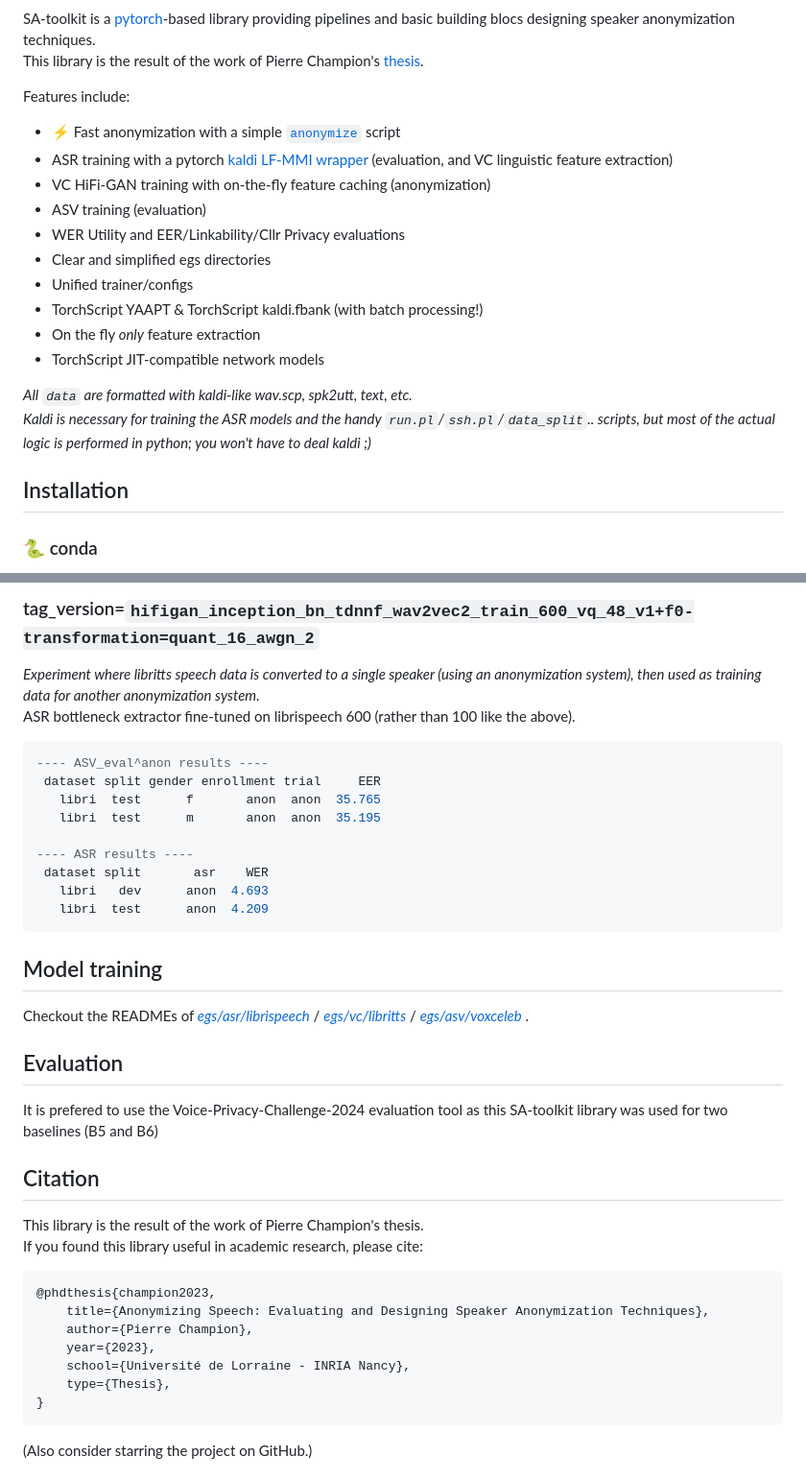
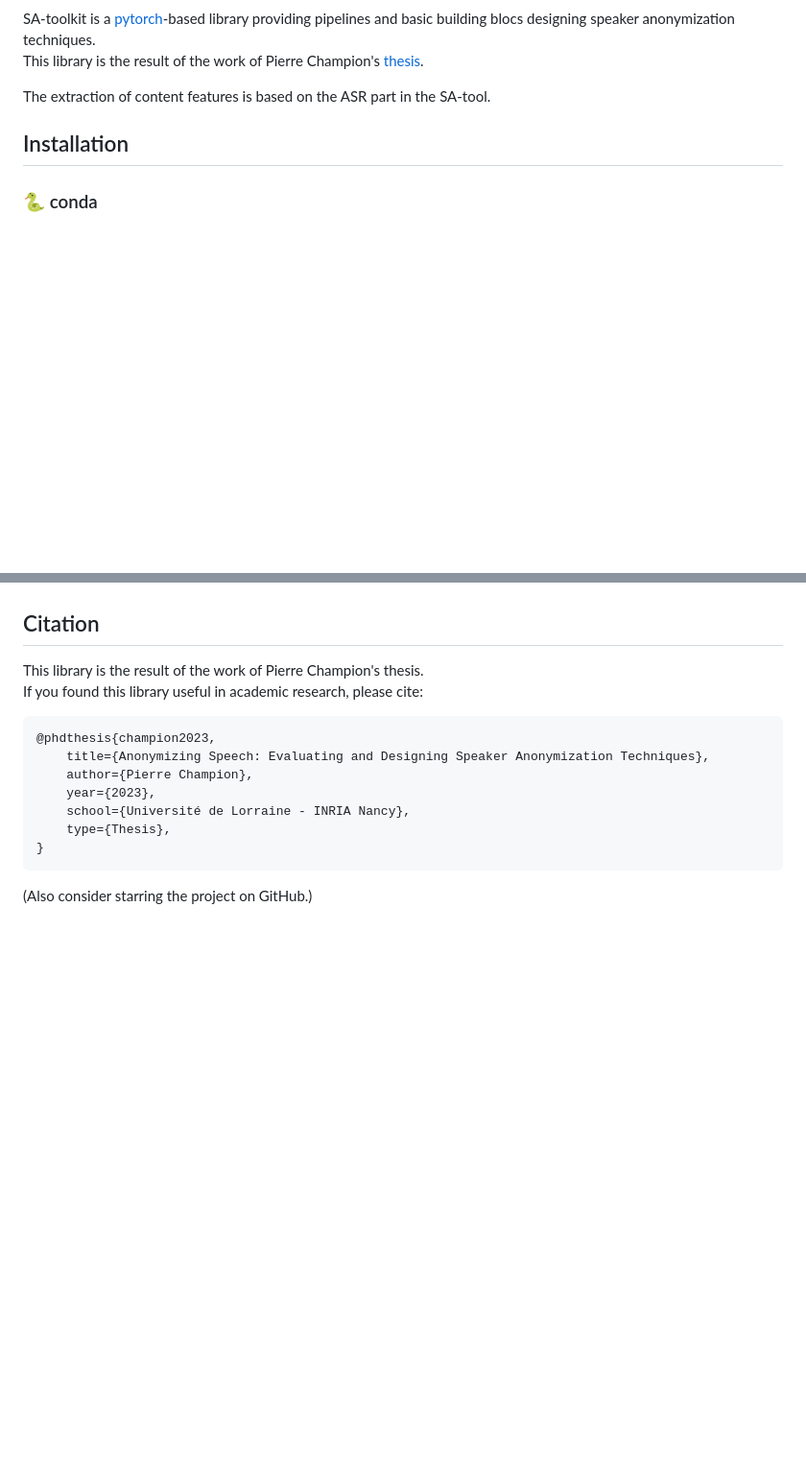
Before and after one commit to VoicePrivacy/IDMap, a Markdown page: SA-toolkit/README.md, 2 parts joined by grey strips. Shown: that part at 96% size. GitHub-like rendering; blank space fills up the shorter version.

````diff
--- a/SA-toolkit/README.md
+++ b/SA-toolkit/README.md
@@ -11,22 +11,7 @@
 SA-toolkit is a [pytorch](https://pytorch.org/)-based library providing pipelines and basic building blocs designing speaker anonymization techniques.
 This library is the result of the work of Pierre Champion's [thesis](https://arxiv.org/abs/2308.04455).
 
-Features include:
-
-- :zap: Fast anonymization with a simple [`anonymize`](https://github.com/deep-privacy/SA-toolkit/tree/master?tab=readme-ov-file#zap-anonymize-bin) script
-- ASR training with a pytorch [kaldi](https://github.com/kaldi-asr/kaldi) [LF-MMI wrapper](https://github.com/idiap/pkwrap) (evaluation, and VC linguistic feature extraction)
-- VC HiFi-GAN training with on-the-fly feature caching (anonymization)
-- ASV training (evaluation)
-- WER Utility and EER/Linkability/Cllr Privacy evaluations
-- Clear and simplified egs directories
-- Unified trainer/configs
-- TorchScript YAAPT & TorchScript kaldi.fbank (with batch processing!)
-- On the fly _only_ feature extraction
-- TorchScript JIT-compatible network models
-
-_All `data` are formatted with kaldi-like wav.scp, spk2utt, text, etc._
-_Kaldi is necessary for training the ASR models and the handy `run.pl`/`ssh.pl`/`data_split`.. scripts, but most of the actual logic is performed in python; you won't have to deal kaldi ;)_
-
+The extraction of content features is based on the ASR part in the SA-tool.
 
 ## Installation
 
@@ -150,31 +53,3 @@ F0 modification).*
-### tag_version=`hifigan_inception_bn_tdnnf_wav2vec2_train_600_vq_48_v1+f0-transformation=quant_16_awgn_2`
-
-*Experiment where libritts speech data is converted to a single speaker (using
-an anonymization system), then used as training data for another anonymization
-system.*
-ASR bottleneck extractor fine-tuned on librispeech 600 (rather than 100 like the
-above).
-
-
-```lua
----- ASV_eval^anon results ----
- dataset split gender enrollment trial     EER
-   libri  test      f       anon  anon  35.765
-   libri  test      m       anon  anon  35.195
-
----- ASR results ----
- dataset split       asr    WER
-   libri   dev      anon  4.693
-   libri  test      anon  4.209
-```
-
-## Model training
-
-Checkout the READMEs of _[egs/asr/librispeech](egs/asr/librispeech)_ / _[egs/vc/libritts](egs/vc/libritts)_ / _[egs/asv/voxceleb](./egs/asv/voxceleb)_ .
-
-## Evaluation
-
-It is prefered to use the Voice-Privacy-Challenge-2024 evaluation tool as this SA-toolkit library was used for two baselines (B5 and B6)
 
 ## Citation
 
````
Also changed, not shown: other parts of SA-toolkit/README.md (+2 -84 lines).
